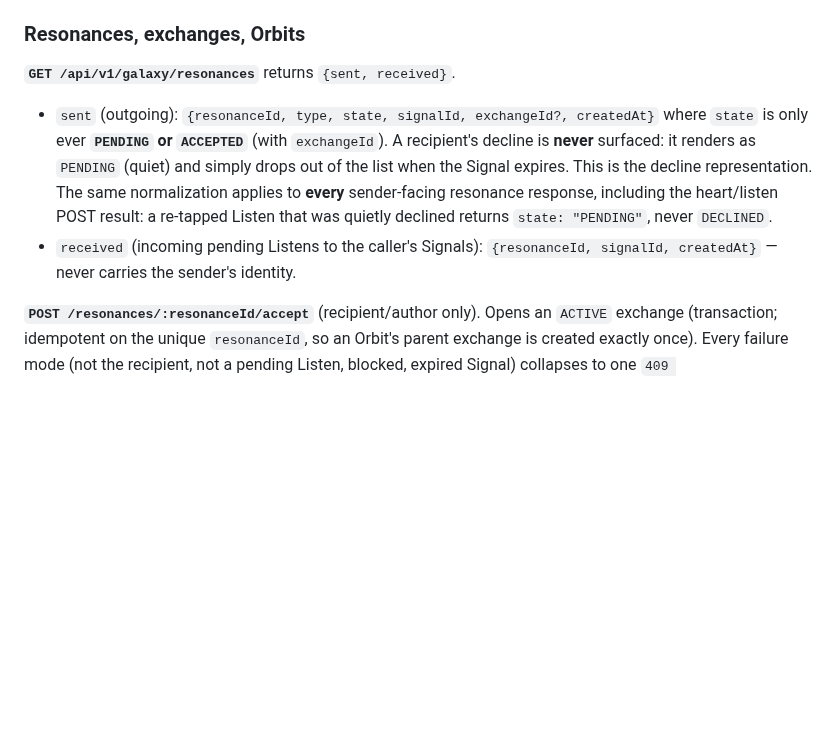
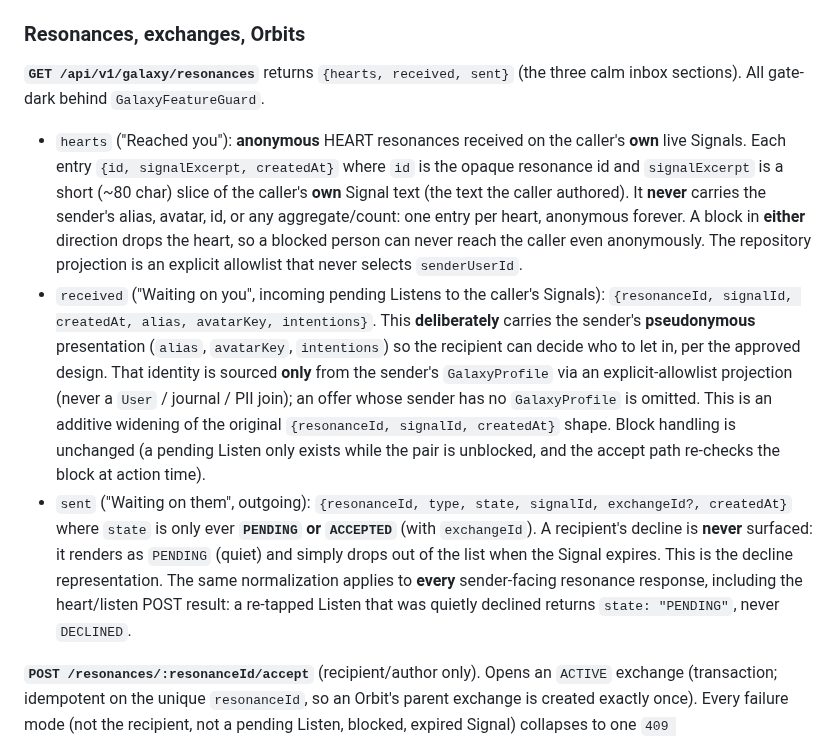
Before and after one commit to Murror/MurrorAstro, a Markdown page: docs/contracts/galaxy-pilot-api.md, the part around the change. Rendered like a GitHub page; blank space fills up the shorter version.

Commit message:
docs: Galaxy contract resonances response (hearts bucket, offer identity)
Co-Authored-By: Claude Fable 5 <noreply@anthropic.com>

```diff
--- a/docs/contracts/galaxy-pilot-api.md
+++ b/docs/contracts/galaxy-pilot-api.md
@@ -196,9 +196,11 @@ All decisions are private and server-authoritative; none notifies or penalizes t
 
 ### Resonances, exchanges, Orbits
 
-**`GET /api/v1/galaxy/resonances`** returns `{sent, received}`.
-- `sent` (outgoing): `{resonanceId, type, state, signalId, exchangeId?, createdAt}` where `state` is only ever **`PENDING` or `ACCEPTED`** (with `exchangeId`). A recipient's decline is **never** surfaced: it renders as `PENDING` (quiet) and simply drops out of the list when the Signal expires. This is the decline representation. The same normalization applies to **every** sender-facing resonance response, including the heart/listen POST result: a re-tapped Listen that was quietly declined returns `state: "PENDING"`, never `DECLINED`.
-- `received` (incoming pending Listens to the caller's Signals): `{resonanceId, signalId, createdAt}` — never carries the sender's identity.
+**`GET /api/v1/galaxy/resonances`** returns `{hearts, received, sent}` (the three calm inbox sections). All gate-dark behind `GalaxyFeatureGuard`.
+
+- `hearts` ("Reached you"): **anonymous** HEART resonances received on the caller's **own** live Signals. Each entry `{id, signalExcerpt, createdAt}` where `id` is the opaque resonance id and `signalExcerpt` is a short (~80 char) slice of the caller's **own** Signal text (the text the caller authored). It **never** carries the sender's alias, avatar, id, or any aggregate/count: one entry per heart, anonymous forever. A block in **either** direction drops the heart, so a blocked person can never reach the caller even anonymously. The repository projection is an explicit allowlist that never selects `senderUserId`.
+- `received` ("Waiting on you", incoming pending Listens to the caller's Signals): `{resonanceId, signalId, createdAt, alias, avatarKey, intentions}`. This **deliberately** carries the sender's **pseudonymous** presentation (`alias`, `avatarKey`, `intentions`) so the recipient can decide who to let in, per the approved design. That identity is sourced **only** from the sender's `GalaxyProfile` via an explicit-allowlist projection (never a `User` / journal / PII join); an offer whose sender has no `GalaxyProfile` is omitted. This is an additive widening of the original `{resonanceId, signalId, createdAt}` shape. Block handling is unchanged (a pending Listen only exists while the pair is unblocked, and the accept path re-checks the block at action time).
+- `sent` ("Waiting on them", outgoing): `{resonanceId, type, state, signalId, exchangeId?, createdAt}` where `state` is only ever **`PENDING` or `ACCEPTED`** (with `exchangeId`). A recipient's decline is **never** surfaced: it renders as `PENDING` (quiet) and simply drops out of the list when the Signal expires. This is the decline representation. The same normalization applies to **every** sender-facing resonance response, including the heart/listen POST result: a re-tapped Listen that was quietly declined returns `state: "PENDING"`, never `DECLINED`.
 
 **`POST /resonances/:resonanceId/accept`** (recipient/author only). Opens an `ACTIVE` exchange (transaction; idempotent on the unique `resonanceId`, so an Orbit's parent exchange is created exactly once). Every failure mode (not the recipient, not a pending Listen, blocked, expired Signal) collapses to one `409 GALAXY_RESONANCE_NOT_ACTIONABLE` so a non-recipient can't probe. Returns `{exchangeId}`.
 
```
